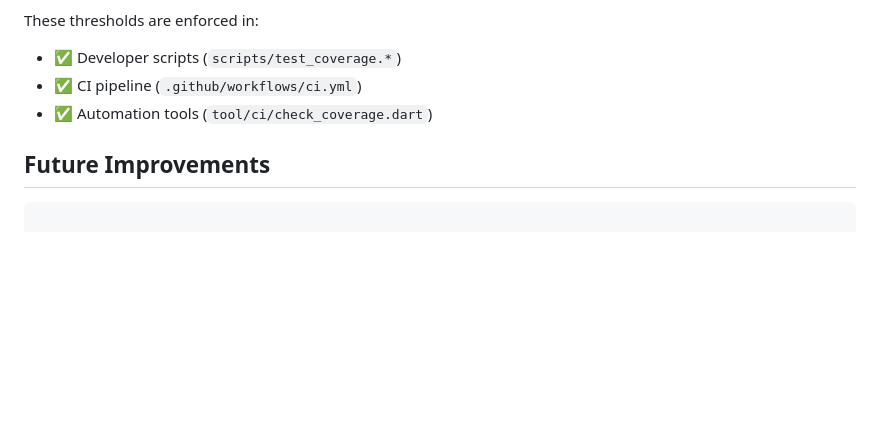
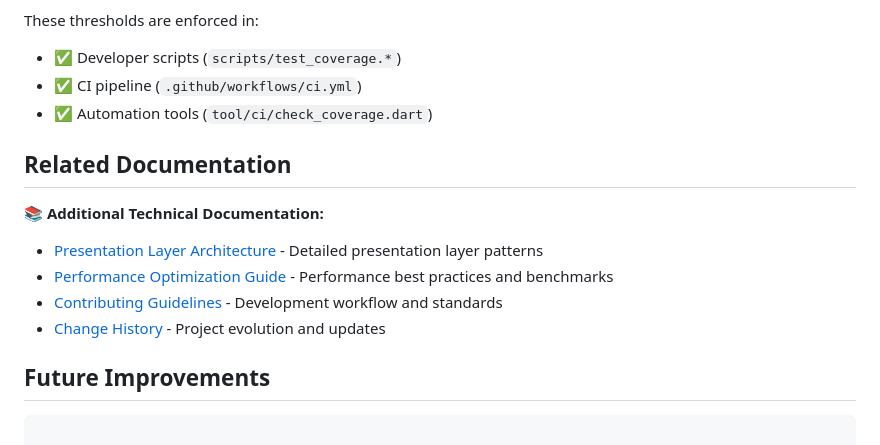
Before and after one commit to adsi1407/PragmaCatBreeds, a Markdown page: ARCHITECTURE.md, the part around the change. Rendered like a GitHub page; blank space fills up the shorter version.

Commit message:
Update documentation

````diff
--- a/ARCHITECTURE.md
+++ b/ARCHITECTURE.md
@@ -986,6 +986,14 @@ These thresholds are enforced in:
 - ✅ CI pipeline (`.github/workflows/ci.yml`)
 - ✅ Automation tools (`tool/ci/check_coverage.dart`)
 
+## Related Documentation
+
+📚 **Additional Technical Documentation:**
+- [Presentation Layer Architecture](docs/PRESENTATION_ARCHITECTURE.md) - Detailed presentation layer patterns
+- [Performance Optimization Guide](docs/PERFORMANCE.md) - Performance best practices and benchmarks
+- [Contributing Guidelines](CONTRIBUTING.md) - Development workflow and standards
+- [Change History](CHANGELOG.md) - Project evolution and updates
+
 ## Future Improvements
 ```
 
````
